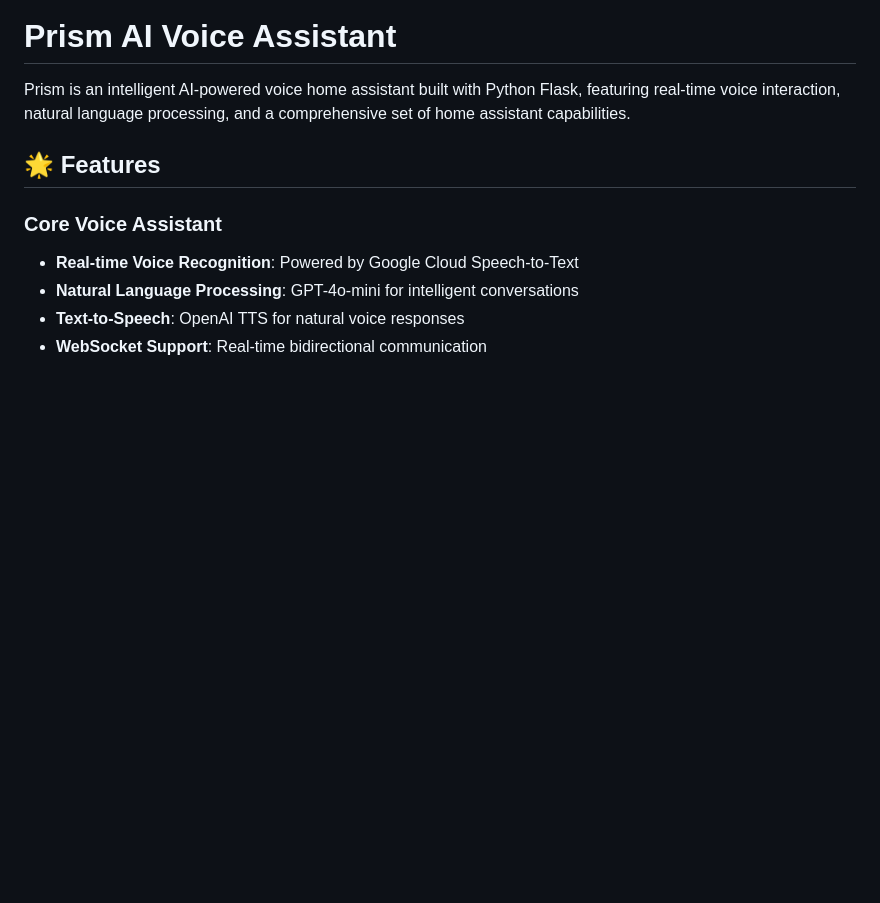
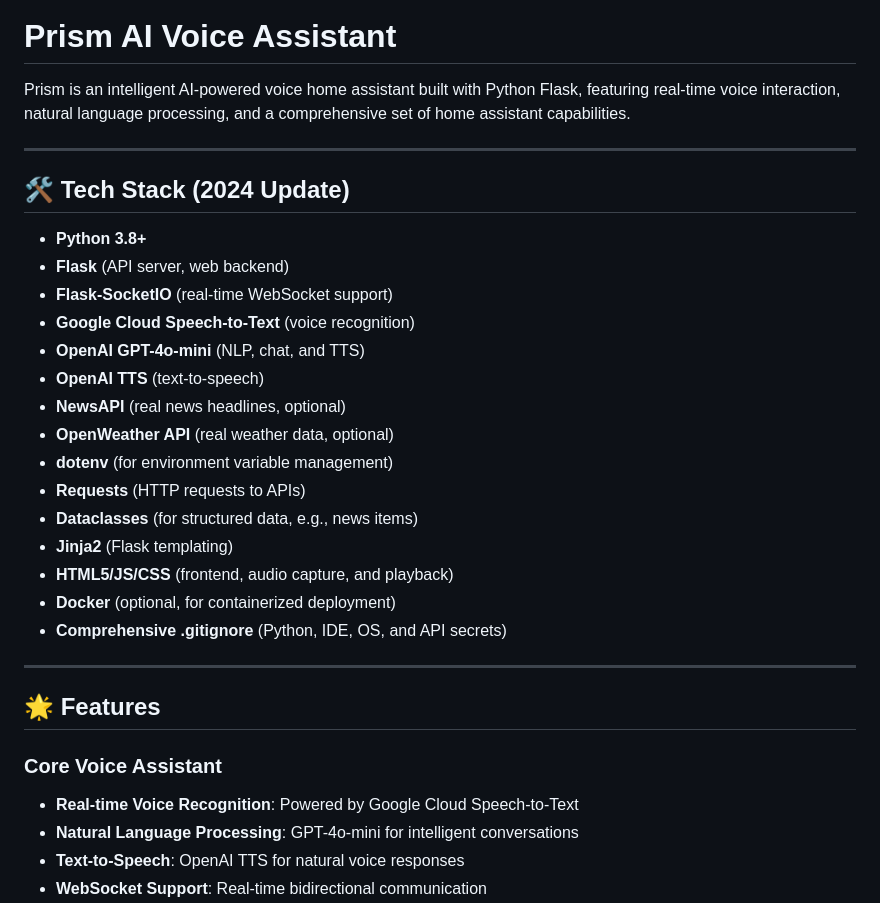
Before and after one commit to justinteix/PRSM, a Markdown page: README.md, the part around one of its changes. Rendered like a GitHub page; blank space fills up the shorter version.

```diff
--- a/README.md
+++ b/README.md
@@ -1,6 +1,27 @@
 # Prism AI Voice Assistant
 
 Prism is an intelligent AI-powered voice home assistant built with Python Flask, featuring real-time voice interaction, natural language processing, and a comprehensive set of home assistant capabilities.
+
+---
+
+## 🛠️ Tech Stack (2024 Update)
+- **Python 3.8+**
+- **Flask** (API server, web backend)
+- **Flask-SocketIO** (real-time WebSocket support)
+- **Google Cloud Speech-to-Text** (voice recognition)
+- **OpenAI GPT-4o-mini** (NLP, chat, and TTS)
+- **OpenAI TTS** (text-to-speech)
+- **NewsAPI** (real news headlines, optional)
+- **OpenWeather API** (real weather data, optional)
+- **dotenv** (for environment variable management)
+- **Requests** (HTTP requests to APIs)
+- **Dataclasses** (for structured data, e.g., news items)
+- **Jinja2** (Flask templating)
+- **HTML5/JS/CSS** (frontend, audio capture, and playback)
+- **Docker** (optional, for containerized deployment)
+- **Comprehensive .gitignore** (Python, IDE, OS, and API secrets)
+
+---
 
 ## 🌟 Features
 
```
Also changed, not shown: other parts of README.md (+19 -24 lines).
